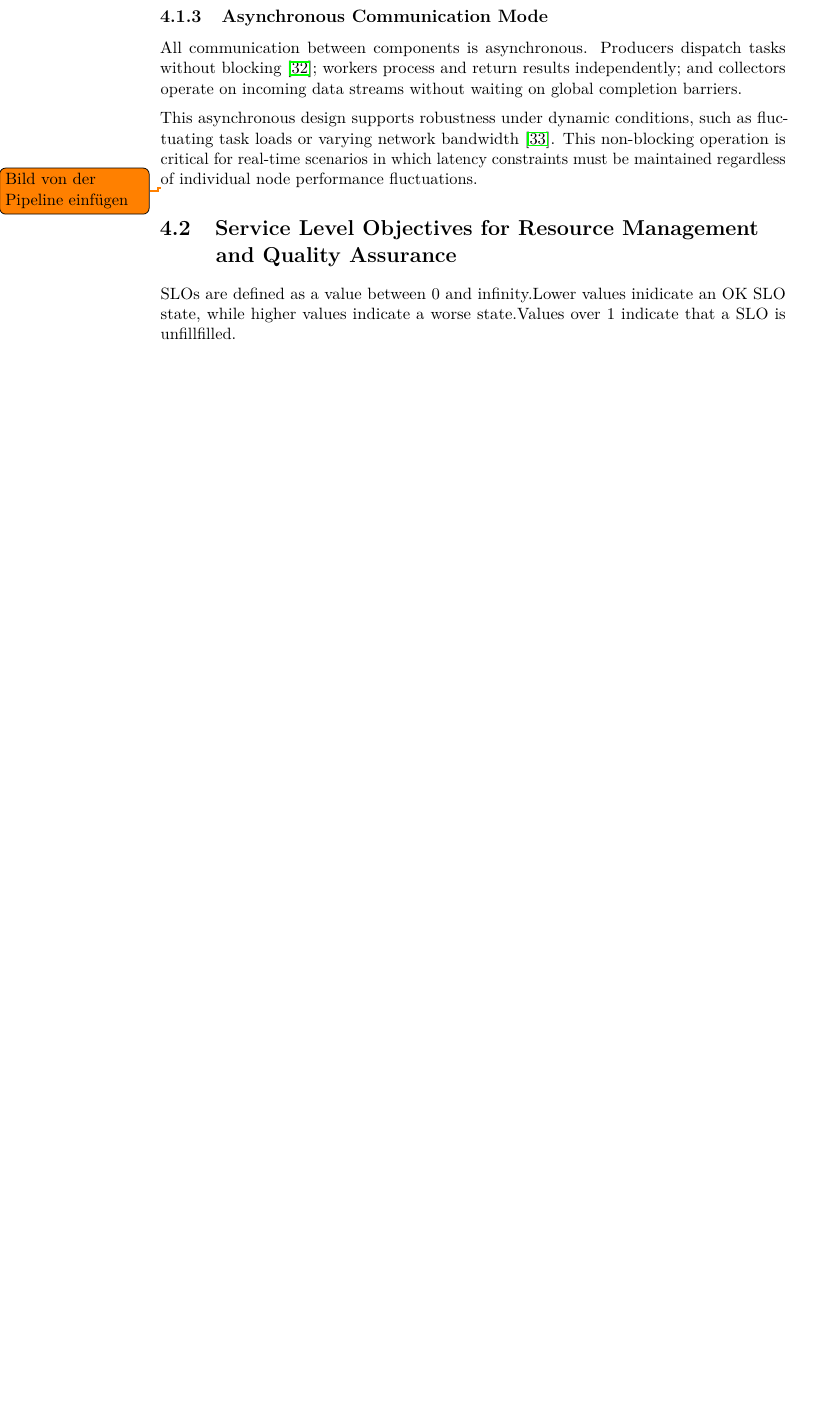
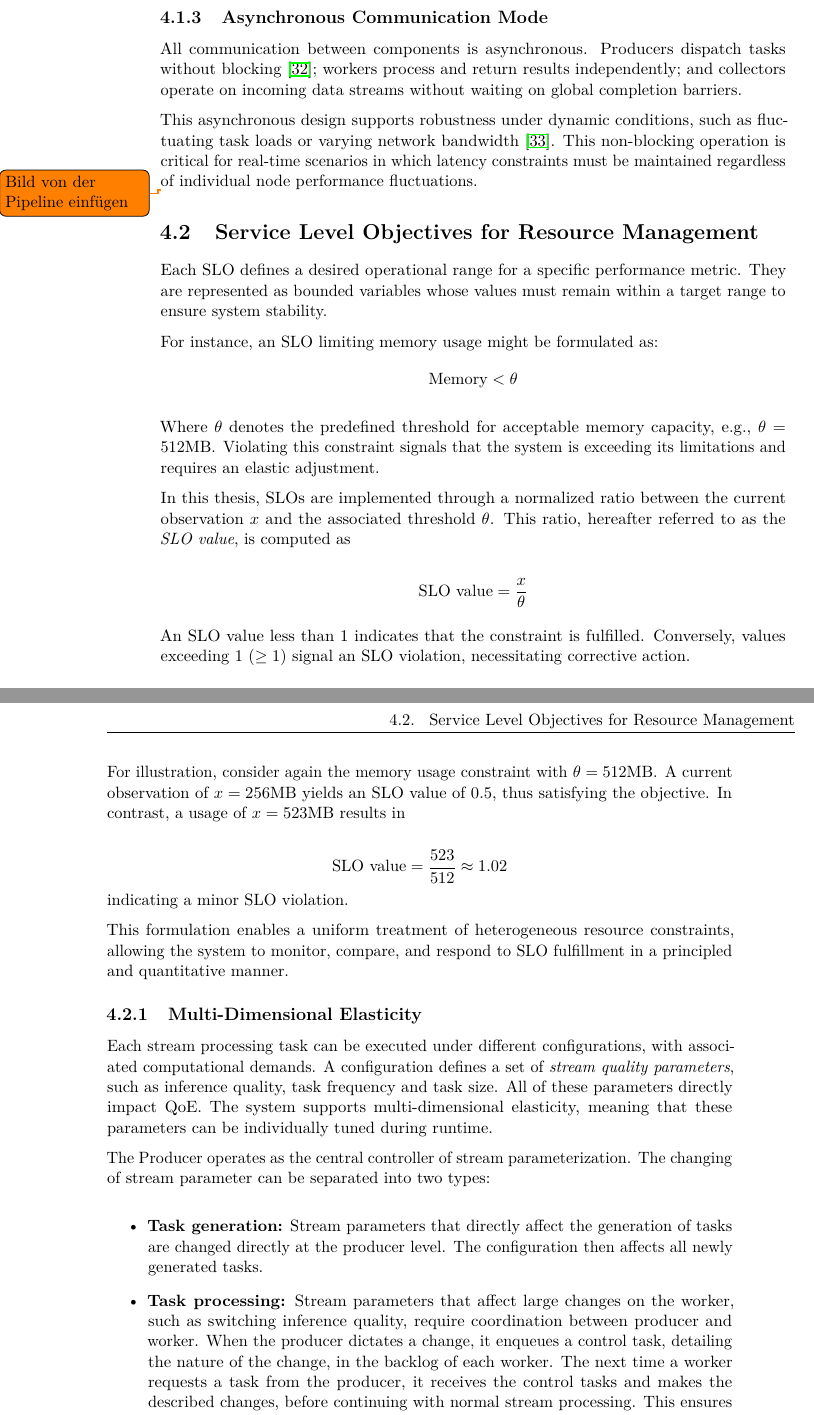
Before and after one commit to JohnnyElaine/Bachelor-s-Thesis---TU-Wien, a LaTeX thesis (main.tex, which reads chapters/methodology.tex): part of page 30 of 61 before the commit and two parts of pages 30 and 31 of 61 after it, the two joined at a grey line, cut so that both start at the same text, the shorter picture padded with empty space. Compiled offline with pdfLaTeX.

Commit message:
Progress on Chapter 4

```diff
--- a/chapters/methodology.tex
+++ b/chapters/methodology.tex
@@ -22,5 +22,40 @@ This asynchronous design supports robustness under dynamic conditions, such as f
 
 \todo{Bild von der Pipeline einfügen}
 
-\section{Service Level Objectives for Resource Management and Quality Assurance}
-SLOs are defined as a value between 0 and infinity.Lower values inidicate an OK SLO state, while higher values indicate a worse state.Values over 1 indicate that a SLO is unfillfilled.
+\section{Service Level Objectives for Resource Management}
+Each SLO defines a desired operational range for a specific performance metric. They are represented as bounded variables whose values must remain within a target range to ensure system stability.
+
+For instance, an SLO limiting memory usage might be formulated as:
+\[
+\text{Memory} < \theta
+\]
+
+Where \(\theta\) denotes the predefined threshold for acceptable memory capacity, e.g., \(\theta = 512\text{MB}\). Violating this constraint signals that the system is exceeding its limitations and requires an elastic adjustment.
+
+In this thesis, SLOs are implemented through a normalized ratio between the current observation $x$ and the associated threshold $\theta$. This ratio, hereafter referred to as the \textit{SLO value}, is computed as
+
+\[
+\text{SLO value} = \frac{x}{\theta}
+\]
+
+An SLO value less than 1 indicates that the constraint is fulfilled. Conversely, values exceeding 1
+(\(\geq1\)) signal an SLO violation, necessitating corrective action.
+
+For illustration, consider again the memory usage constraint with \(\theta = 512\text{MB}\). A current observation of \(x = 256\text{MB}\) yields an SLO value of \(0.5\), thus satisfying the objective. In contrast, a usage of \(x = 523\text{MB}\) results in
+
+\[
+\text{SLO value} = \frac{523}{512} \approx 1.02
+\]
+indicating a minor SLO violation.
+
+This formulation enables a uniform treatment of heterogeneous resource constraints, allowing the system to monitor, compare, and respond to SLO fulfillment in a principled and quantitative manner.
+
+\subsection{Multi-Dimensional Elasticity}
+Each stream processing task can be executed under different configurations, with associated computational demands. A configuration defines a set of \textit{stream quality parameters}, such as inference quality, task frequency and task size. All of these parameters directly impact QoE. The system supports multi-dimensional elasticity, meaning that these parameters can be individually tuned during runtime.
+
+The Producer operates as the central controller of stream parameterization. The changing of stream parameter can be separated into two types:
+
+\begin{itemize}
+    \item \textbf{Task generation:} Stream parameters that directly affect the generation of tasks are changed directly at the producer level. The configuration then affects all newly generated tasks.
+    \item \textbf{Task processing:} Stream parameters that affect large changes on the worker, such as switching inference quality, require coordination between producer and worker. When the producer dictates a change, it enqueues a control task, detailing the nature of the change, in the backlog of each worker. The next time a worker requests a task from the producer, it receives the control tasks and makes the described changes, before continuing with normal stream processing. This ensures synchronized configuration among workers.
+\end{itemize}
@@ -30,2 +77,3 @@ SLOs are defined as a value between 0 and infinity.Lower values inidicate an OK
 See vague-thesis.pdf
 
+SLOs are encoded as prior preferences. Stream quality parameters are encoded as prior preferences.
```
Also changed, not shown: chapters/methodology.tex (17 more changed lines).
